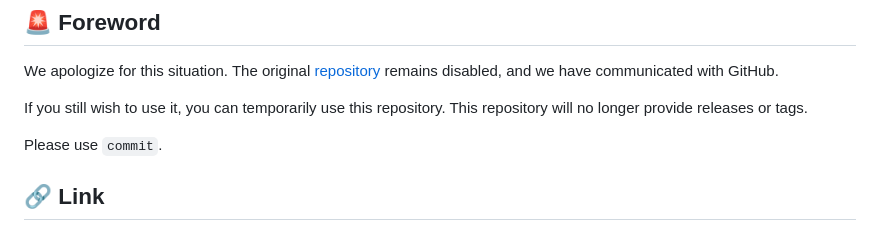
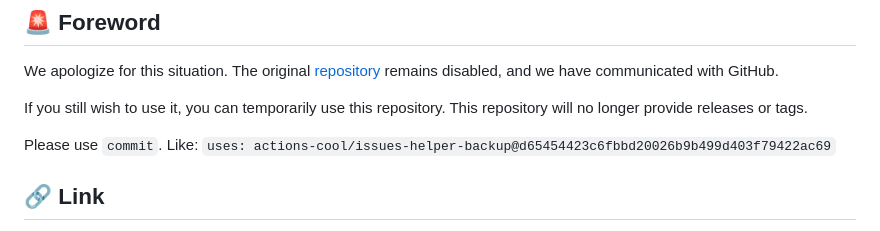
Before and after one commit to actions-cool/issues-helper-backup, a Markdown page: README.md, the part around the change. Drawn GitHub-style.

```diff
--- a/README.md
+++ b/README.md
@@ -31,7 +31,7 @@ We apologize for this situation. The original [repository](https://github.com/ac
 
 If you still wish to use it, you can temporarily use this repository. This repository will no longer provide releases or tags.
 
-Please use `commit`.
+Please use `commit`. Like: `uses: actions-cool/issues-helper-backup@d65454423c6fbbd20026b9b499d403f79422ac69`
 
 ## 🔗 Link
 
```
Also changed, not shown: README.zh-CN.md (+1 -1 lines).
